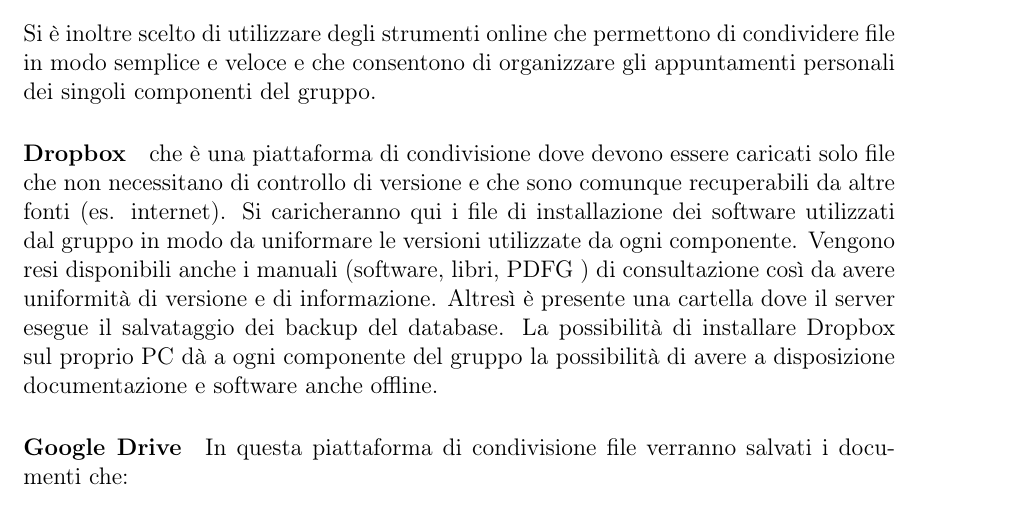
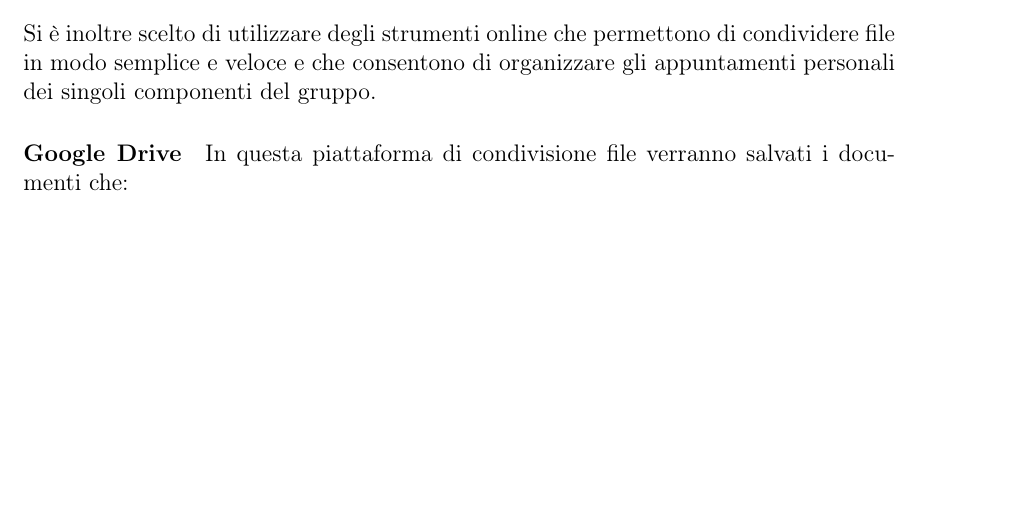
Before and after one commit to waltersandon/starware.swe15, a LaTeX document (doc/1_RR/interni/NormeDiProgetto/NormeDiProgetto2.tex): part of page 23 of 28, cut so that both start at the same text, the shorter picture padded with empty space. Compiled offline with pdfLaTeX.

Commit message:
Ndp eliminazione dropbox

```diff
--- a/doc/1_RR/interni/NormeDiProgetto/NormeDiProgetto2.tex
+++ b/doc/1_RR/interni/NormeDiProgetto/NormeDiProgetto2.tex
@@ -627,8 +627,6 @@
 \subsubsection{Materiale informale}
 Si è inoltre scelto di utilizzare degli strumenti online che permettono di condividere file in modo semplice e veloce e che consentono di organizzare gli appuntamenti personali dei singoli componenti del gruppo.
 
-\paragraph{Dropbox} che è una piattaforma di condivisione dove devono essere caricati solo file che non necessitano di controllo di versione e che sono comunque recuperabili da altre fonti (es. internet). Si caricheranno qui i file di installazione dei software utilizzati dal gruppo in modo da uniformare le versioni utilizzate da ogni componente. Vengono resi disponibili anche i manuali (software, libri, PDFG ) di consultazione così da avere uniformità di versione e di informazione. Altresì è presente una cartella dove il server esegue il salvataggio dei backup del database. La possibilità di installare Dropbox sul proprio PC dà a ogni componente del gruppo la possibilità di avere a disposizione documentazione e software anche offline.
-
 \paragraph{Google Drive}
 In questa piattaforma di condivisione file verranno salvati i documenti che:
 \begin{itemize}
```
